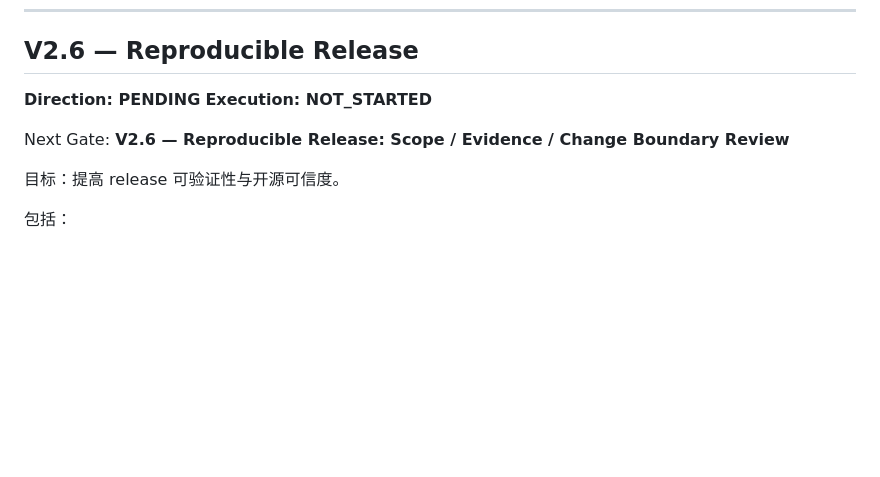
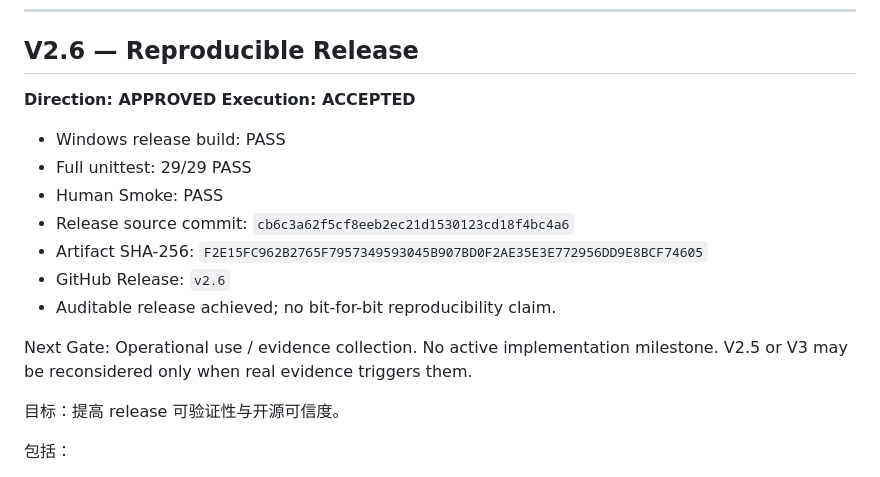
Before and after one commit to Javenzeng/faithful-markdown, a Markdown page: MILESTONES.md, the part around the change. GitHub-like rendering; blank space fills up the shorter version.

Commit message:
Governance: accept V2.6 reproducible release

```diff
--- a/MILESTONES.md
+++ b/MILESTONES.md
@@ -152,10 +152,18 @@ Next Gate: **V2.5 — Large-File Discipline: Entry Criteria / Evidence Review**
 
 ## V2.6 — Reproducible Release
 
-**Direction: PENDING**
-**Execution: NOT_STARTED**
+**Direction: APPROVED**
+**Execution: ACCEPTED**
 
-Next Gate: **V2.6 — Reproducible Release: Scope / Evidence / Change Boundary Review**
+- Windows release build: PASS
+- Full unittest: 29/29 PASS
+- Human Smoke: PASS
+- Release source commit: `cb6c3a62f5cf8eeb2ec21d1530123cd18f4bc4a6`
+- Artifact SHA-256: `F2E15FC962B2765F7957349593045B907BD0F2AE35E3E772956DD9E8BCF74605`
+- GitHub Release: `v2.6`
+- Auditable release achieved; no bit-for-bit reproducibility claim.
+
+Next Gate: Operational use / evidence collection. No active implementation milestone. V2.5 or V3 may be reconsidered only when real evidence triggers them.
 
 目标：提高 release 可验证性与开源可信度。
 
```
Also changed, not shown: PROJECT_STATE.md (+13 -14 lines), records/V2.6/V2_6_RELEASE_ACCEPTANCE_2026-08-30.md (added, +42 -0 lines).
